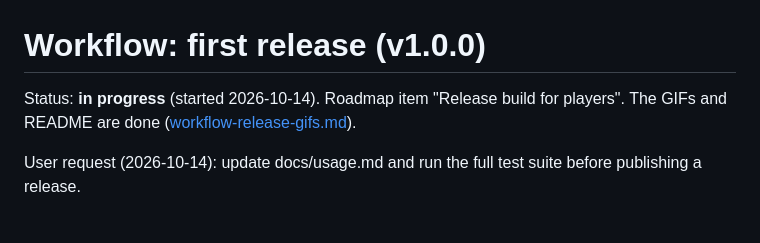
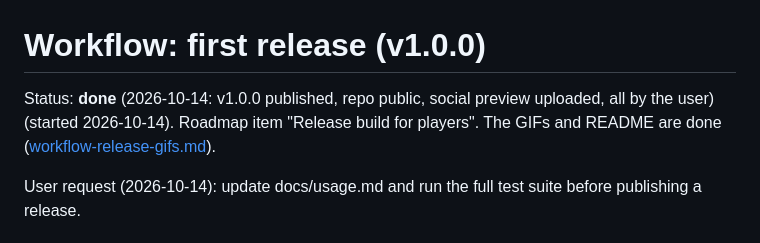
Before and after one commit to Thiago-Dantas/x4-station-designer, a Markdown page: tasks/workflow-release.md, the part around one of its changes. Drawn GitHub-style.

Commit message:
v1.0.0 released; repo public
Co-Authored-By: Claude Opus 5.5 (1M context) <noreply@anthropic.com>

```diff
--- a/tasks/workflow-release.md
+++ b/tasks/workflow-release.md
@@ -1,6 +1,6 @@
 # Workflow: first release (v1.0.0)
 
-Status: **in progress** (started 2026-10-14). Roadmap item "Release build for players". The GIFs and README are done ([workflow-release-gifs.md](workflow-release-gifs.md)).
+Status: **done** (2026-10-14: v1.0.0 published, repo public, social preview uploaded, all by the user) (started 2026-10-14). Roadmap item "Release build for players". The GIFs and README are done ([workflow-release-gifs.md](workflow-release-gifs.md)).
 
 User request (2026-10-14): update docs/usage.md and run the full test suite before publishing a release.
 
```
Also changed, not shown: other parts of tasks/workflow-release.md (+2 -2 lines), CLAUDE.md (+2 -2 lines), tasks/roadmap.md (+2 -2 lines).
